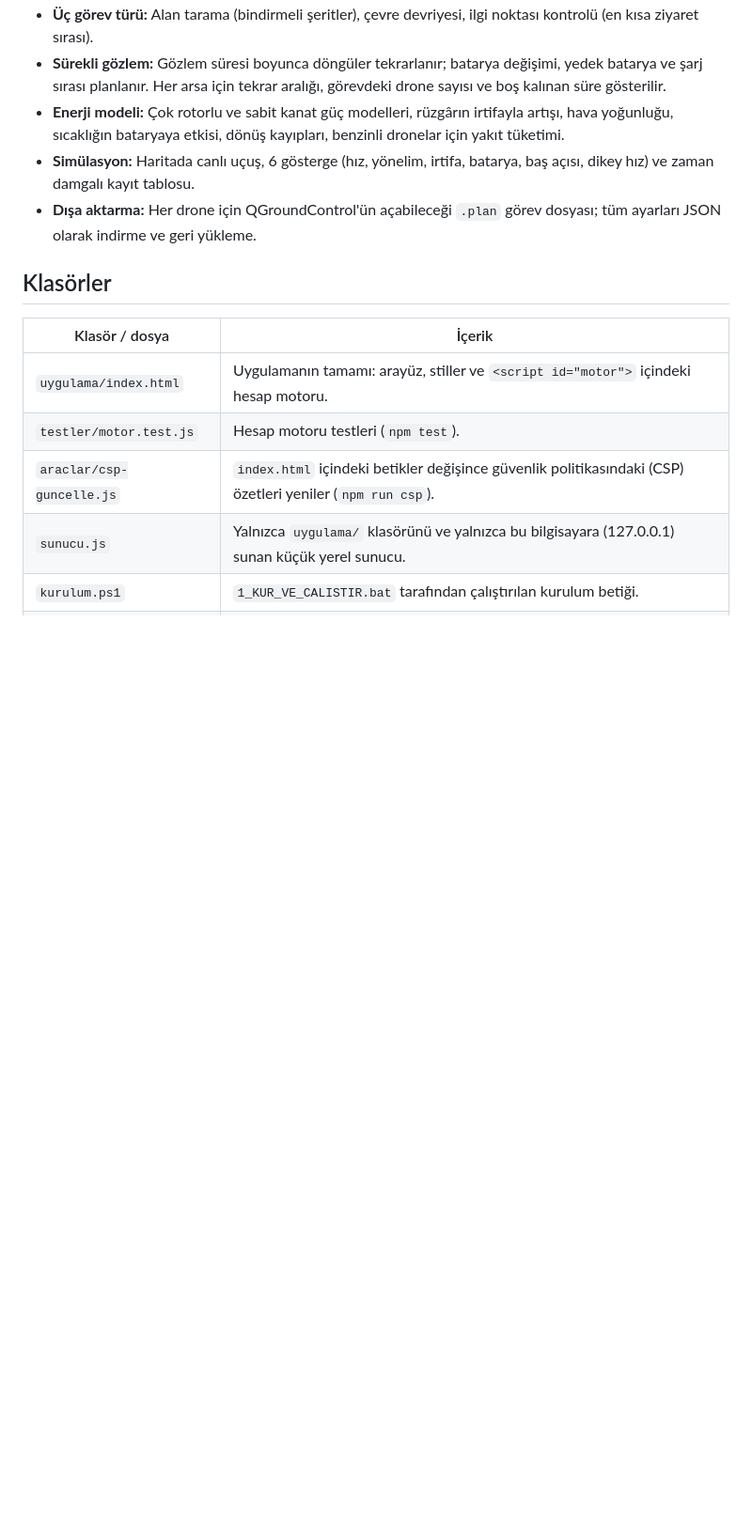
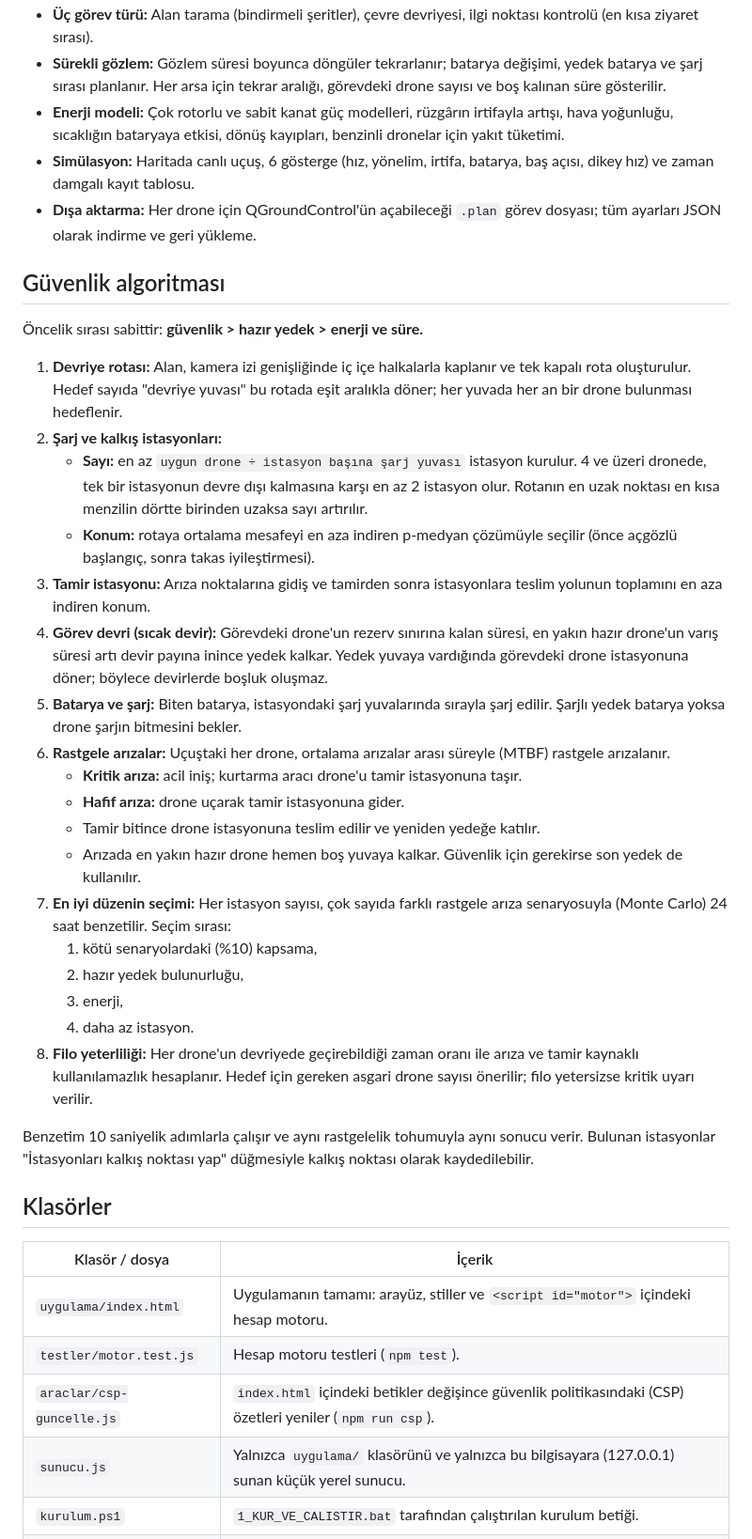
Before and after one commit to Gkhnblc55-stg/tez-, a Markdown page: README.md, the part around one of its changes. Shown at 94% size. Drawn GitHub-style; blank space fills up the shorter version.

```diff
--- a/README.md
+++ b/README.md
@@ -33,6 +39,31 @@ npm test       # hesap motoru testleri
 - **Enerji modeli:** Çok rotorlu ve sabit kanat güç modelleri, rüzgârın irtifayla artışı, hava yoğunluğu, sıcaklığın bataryaya etkisi, dönüş kayıpları, benzinli dronelar için yakıt tüketimi.
 - **Simülasyon:** Haritada canlı uçuş, 6 gösterge (hız, yönelim, irtifa, batarya, baş açısı, dikey hız) ve zaman damgalı kayıt tablosu.
 - **Dışa aktarma:** Her drone için QGroundControl'ün açabileceği `.plan` görev dosyası; tüm ayarları JSON olarak indirme ve geri yükleme.
+
+## Güvenlik algoritması
+
+Öncelik sırası sabittir: **güvenlik > hazır yedek > enerji ve süre.**
+
+1. **Devriye rotası:** Alan, kamera izi genişliğinde iç içe halkalarla kaplanır ve tek kapalı rota oluşturulur. Hedef sayıda "devriye yuvası" bu rotada eşit aralıkla döner; her yuvada her an bir drone bulunması hedeflenir.
+2. **Şarj ve kalkış istasyonları:**
+   - **Sayı:** en az `uygun drone ÷ istasyon başına şarj yuvası` istasyon kurulur. 4 ve üzeri dronede, tek bir istasyonun devre dışı kalmasına karşı en az 2 istasyon olur. Rotanın en uzak noktası en kısa menzilin dörtte birinden uzaksa sayı artırılır.
+   - **Konum:** rotaya ortalama mesafeyi en aza indiren p-medyan çözümüyle seçilir (önce açgözlü başlangıç, sonra takas iyileştirmesi).
+3. **Tamir istasyonu:** Arıza noktalarına gidiş ve tamirden sonra istasyonlara teslim yolunun toplamını en aza indiren konum.
+4. **Görev devri (sıcak devir):** Görevdeki drone'un rezerv sınırına kalan süresi, en yakın hazır drone'un varış süresi artı devir payına inince yedek kalkar. Yedek yuvaya vardığında görevdeki drone istasyonuna döner; böylece devirlerde boşluk oluşmaz.
+5. **Batarya ve şarj:** Biten batarya, istasyondaki şarj yuvalarında sırayla şarj edilir. Şarjlı yedek batarya yoksa drone şarjın bitmesini bekler.
+6. **Rastgele arızalar:** Uçuştaki her drone, ortalama arızalar arası süreyle (MTBF) rastgele arızalanır.
+   - **Kritik arıza:** acil iniş; kurtarma aracı drone'u tamir istasyonuna taşır.
+   - **Hafif arıza:** drone uçarak tamir istasyonuna gider.
+   - Tamir bitince drone istasyonuna teslim edilir ve yeniden yedeğe katılır.
+   - Arızada en yakın hazır drone hemen boş yuvaya kalkar. Güvenlik için gerekirse son yedek de kullanılır.
+7. **En iyi düzenin seçimi:** Her istasyon sayısı, çok sayıda farklı rastgele arıza senaryosuyla (Monte Carlo) 24 saat benzetilir. Seçim sırası:
+   1. kötü senaryolardaki (%10) kapsama,
+   2. hazır yedek bulunurluğu,
+   3. enerji,
+   4. daha az istasyon.
+8. **Filo yeterliliği:** Her drone'un devriyede geçirebildiği zaman oranı ile arıza ve tamir kaynaklı kullanılamazlık hesaplanır. Hedef için gereken asgari drone sayısı önerilir; filo yetersizse kritik uyarı verilir.
+
+Benzetim 10 saniyelik adımlarla çalışır ve aynı rastgelelik tohumuyla aynı sonucu verir. Bulunan istasyonlar "İstasyonları kalkış noktası yap" düğmesiyle kalkış noktası olarak kaydedilebilir.
 
 ## Klasörler
 
```
Also changed, not shown: other parts of README.md (+6 -0 lines), docs/ekran-goruntusu.png, 2 other files.
